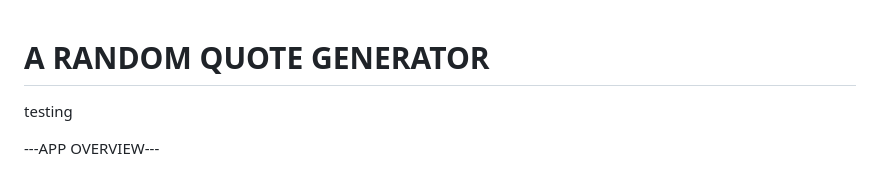
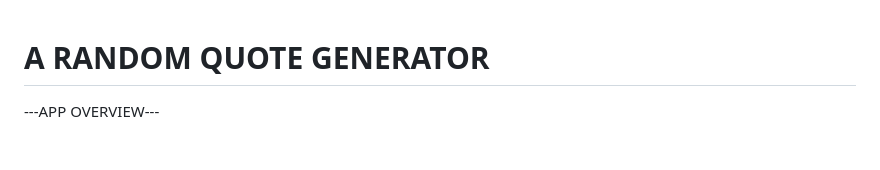
Before and after one commit to BellaBradbury/Random-Quote-Generator, a Markdown page: README.md, the part around the change. GitHub-like rendering; blank space fills up the shorter version.

Commit message:
test pass

```diff
--- a/README.md
+++ b/README.md
@@ -1,6 +1,5 @@
 # A RANDOM QUOTE GENERATOR
 
-testing
 
 ---APP OVERVIEW---
 
```
